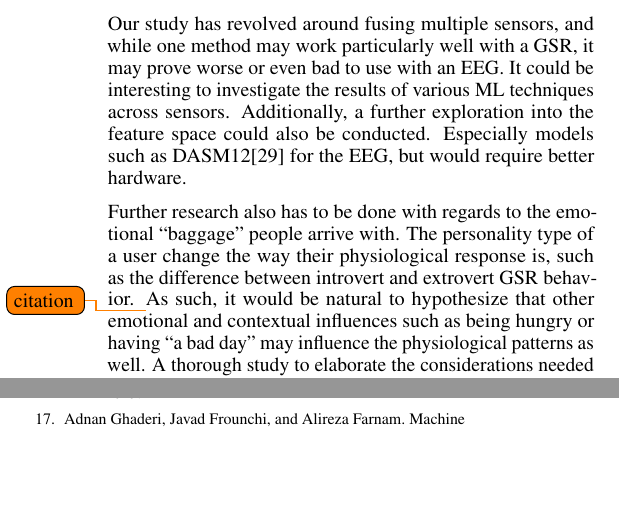
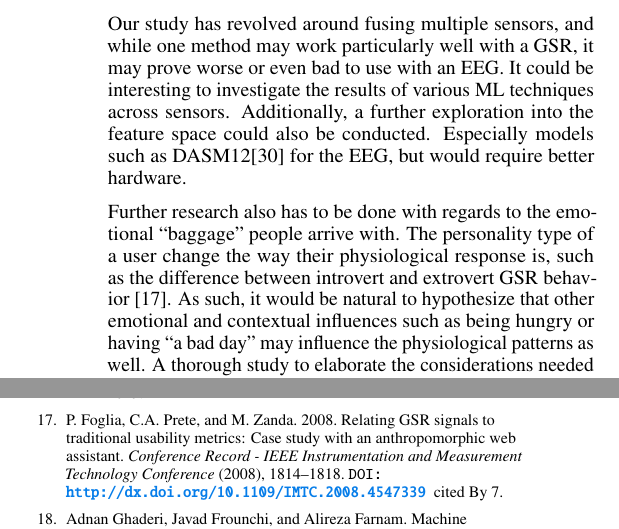
Before and after one commit to Bendername/is101f16, a LaTeX document (Second-Article/Main.tex, which reads Second-Article/references.bib, Second-Article/structure/conclusion.tex): two parts of the columns of page 8 of 9, joined at a grey line, cut so that both start at the same text, the shorter picture padded with empty space. Compiled offline with pdfLaTeX.

Commit message:
cite on intro/extro gsr

```diff
--- a/Second-Article/references.bib
+++ b/Second-Article/references.bib
@@ -1776,3 +1776,10 @@ keywords = "Impedance cardiography "
     author = "Margaret M. Bradley and Peter J. Lang",
 }
 
+@CONFERENCE{Foglia20081814,
+author={Foglia, P. and Prete, C.A. and Zanda, M.},
+title={Relating GSR signals to traditional usability metrics: Case study with an anthropomorphic web assistant},
+journal={Conference Record - IEEE Instrumentation and Measurement Technology Conference},
+year={2008},
+pages={1814-1818},
+doi={10.1109/IMTC.2008.4547339},
--- a/Second-Article/structure/conclusion.tex
+++ b/Second-Article/structure/conclusion.tex
@@ -43,6 +43,6 @@ Additionally, a further exploration into the feature space could also be conduct
 Especially models such as DASM12\cite{eeg_music_listening} for the EEG, but would require better hardware.
 
 Further research also has to be done with regards to the emotional ``baggage'' people arrive with.
-The personality type of a user change the way their physiological response is, such as the difference between introvert and extrovert GSR behavior. \todo{citation}
+The personality type of a user change the way their physiological response is, such as the difference between introvert and extrovert GSR behavior~\cite{Foglia20081814}.
 As such, it would be natural to hypothesize that other emotional and contextual influences such as being hungry or having ``a bad day'' may influence the physiological patterns as well.
 A thorough study to elaborate the considerations needed and consequences of such baggage would be beneficial to the field of study as a whole.
```
Also changed, not shown: Second-Article/references.bib (6 more changed lines).
